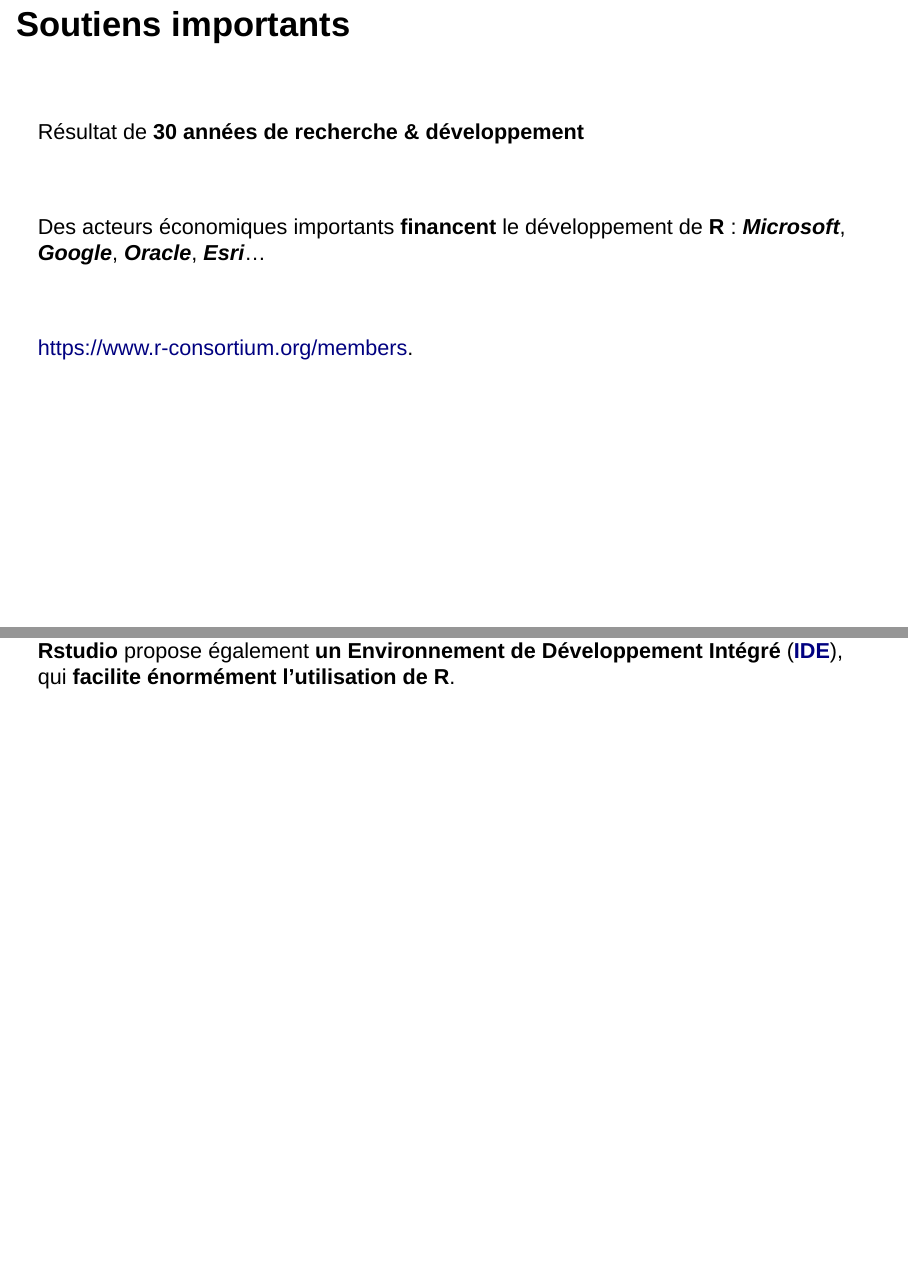
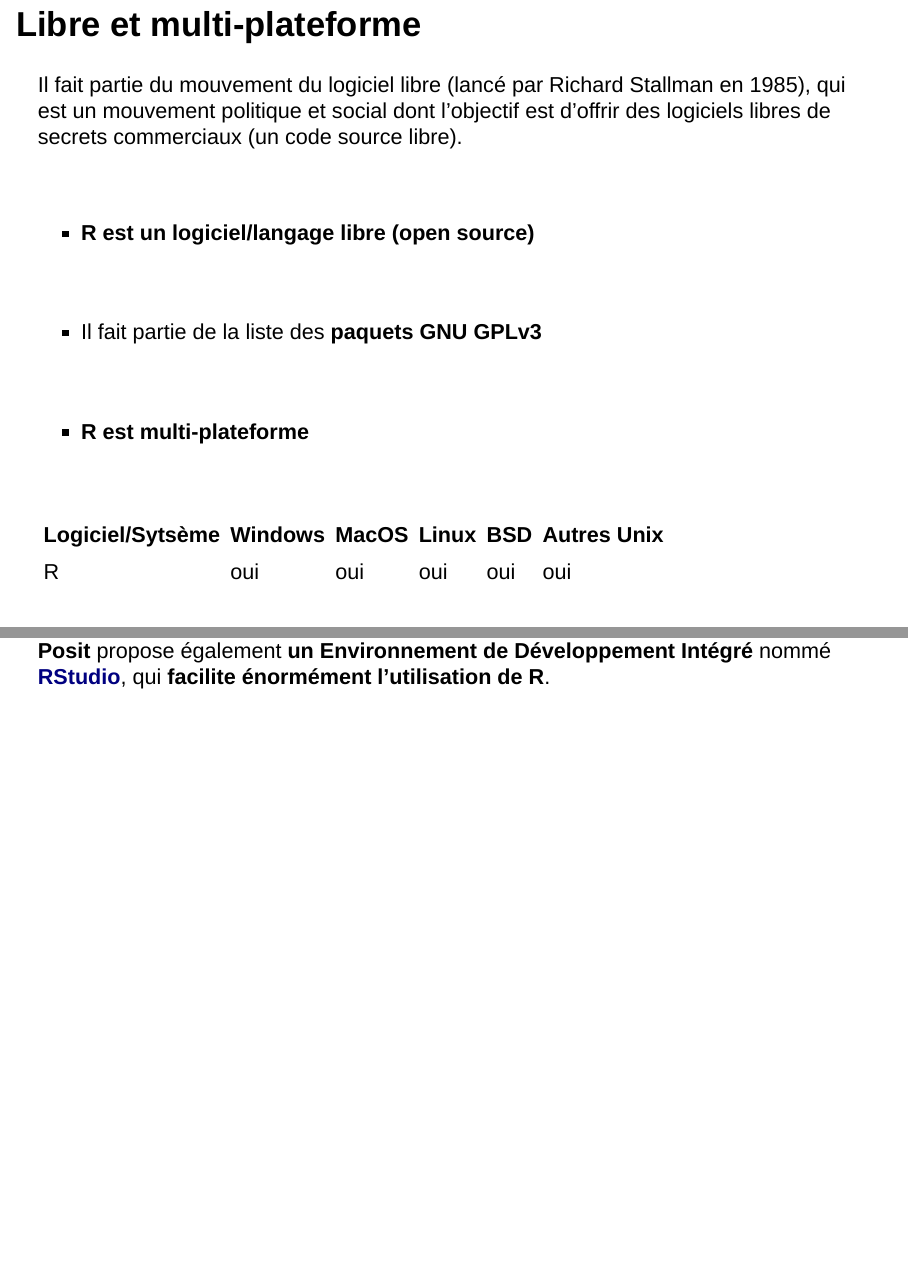
Before and after one commit to rCarto/R_et_RStudio, an R Markdown document (index.Rmd): pages 6 and 25 of 34 before the commit and pages 6 and 24 of 33 after it, joined at a grey line. Rendered offline with R 4.5, knitr and Pandoc, with nearby package versions; drawn as Slidy slides in place of the format the file asks for; some code elsewhere in the file could not run offline.

Commit message:
minor corrections

```diff
--- a/index.Rmd
+++ b/index.Rmd
@@ -87,22 +87,6 @@
 </ul>
 <br>
 <p class="xsmallp" align="center">*https://blog.revolutionanalytics.com/2017/10/updated-history-of-r.html*</p>
-
-
-## Soutiens importants
-
-
-<br>
-
-<p class="normp">Résultat de **30 années de recherche & développement**</p>
-
-<br>
-
-Des acteurs économiques importants **financent** le développement de **R** : ***Microsoft***, ***Google***, ***Oracle***, ***Esri***...
-
-<br>
-
-<p class="moyp">https://www.r-consortium.org/members.</p>
 
 
 ## Libre et multi-plateforme
@@ -434,7 +418,7 @@
 </ul>
 
 
-<p class="smallpcenter">**Rstudio** propose également **un Environnement de Développement Intégré** ([**IDE**](https://rstudio.com/products/rstudio/)), qui **facilite énormément l'utilisation de R**.</p>
+<p class="smallpcenter">**Posit** propose également **un Environnement de Développement Intégré** nommé [**RStudio**](https://rstudio.com/products/rstudio/), qui **facilite énormément l'utilisation de R**.</p>
 
 
 ## Interface rudimentaire de R
```
Also changed, not shown: figure/graph.png, index.html, index.Rmd (4 more changed lines).
